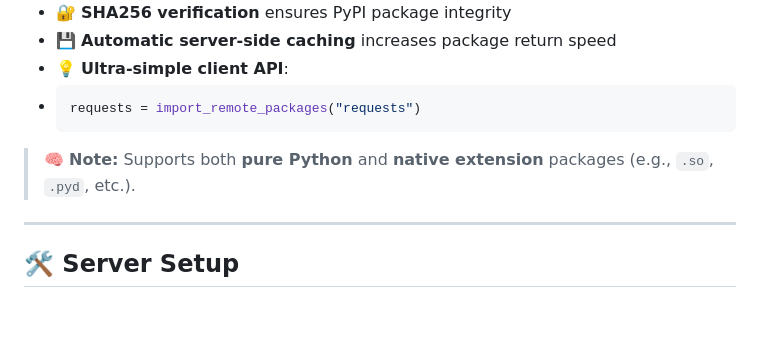
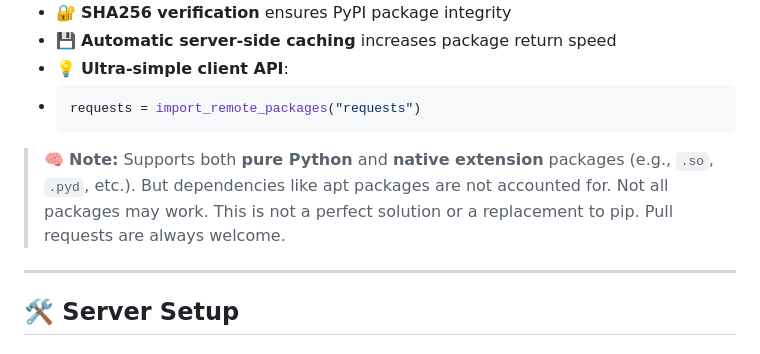
Before and after one commit to Dark-Avenger-Reborn/Whispy, a Markdown page: README.md, the part around the change. Drawn GitHub-style; blank space fills up the shorter version.

````diff
--- a/README.md
+++ b/README.md
@@ -19,7 +19,7 @@ Think of it like a CDN for Python packages — fast, clean, and ephemeral.
     ```python
     requests = import_remote_packages("requests")
     ```
-> 🧠 **Note:** Supports both **pure Python** and **native extension** packages (e.g., `.so`, `.pyd`, etc.).
+> 🧠 **Note:** Supports both **pure Python** and **native extension** packages (e.g., `.so`, `.pyd`, etc.). But dependencies like apt packages are not accounted for. Not all packages may work. This is not a perfect solution or a replacement to pip. Pull requests are always welcome.
 
 ---
 
````
